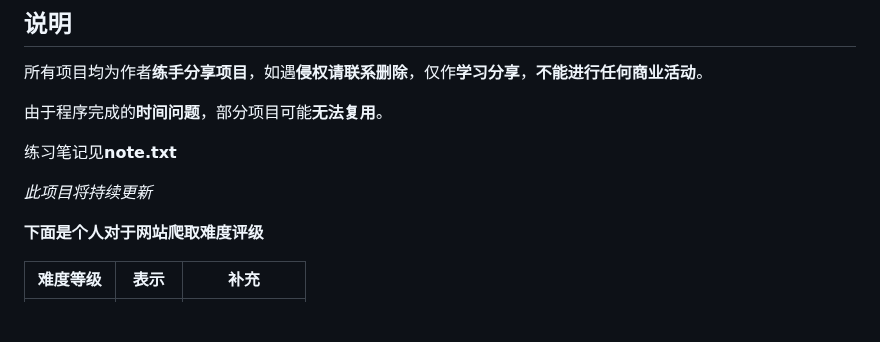
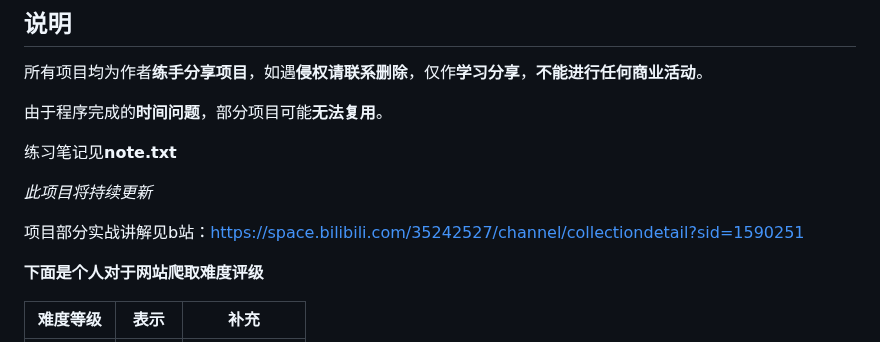
Before and after one commit to xishandong/crawlProject, a Markdown page: README.md, the part around the change. Rendered like a GitHub page; blank space fills up the shorter version.

Commit message:
更新README

```diff
--- a/README.md
+++ b/README.md
@@ -9,6 +9,8 @@
 练习笔记见**note.txt**
 
 _此项目将持续更新_
+
+项目部分实战讲解见b站：https://space.bilibili.com/35242527/channel/collectiondetail?sid=1590251
 
 **下面是个人对于网站爬取难度评级**
 
```
